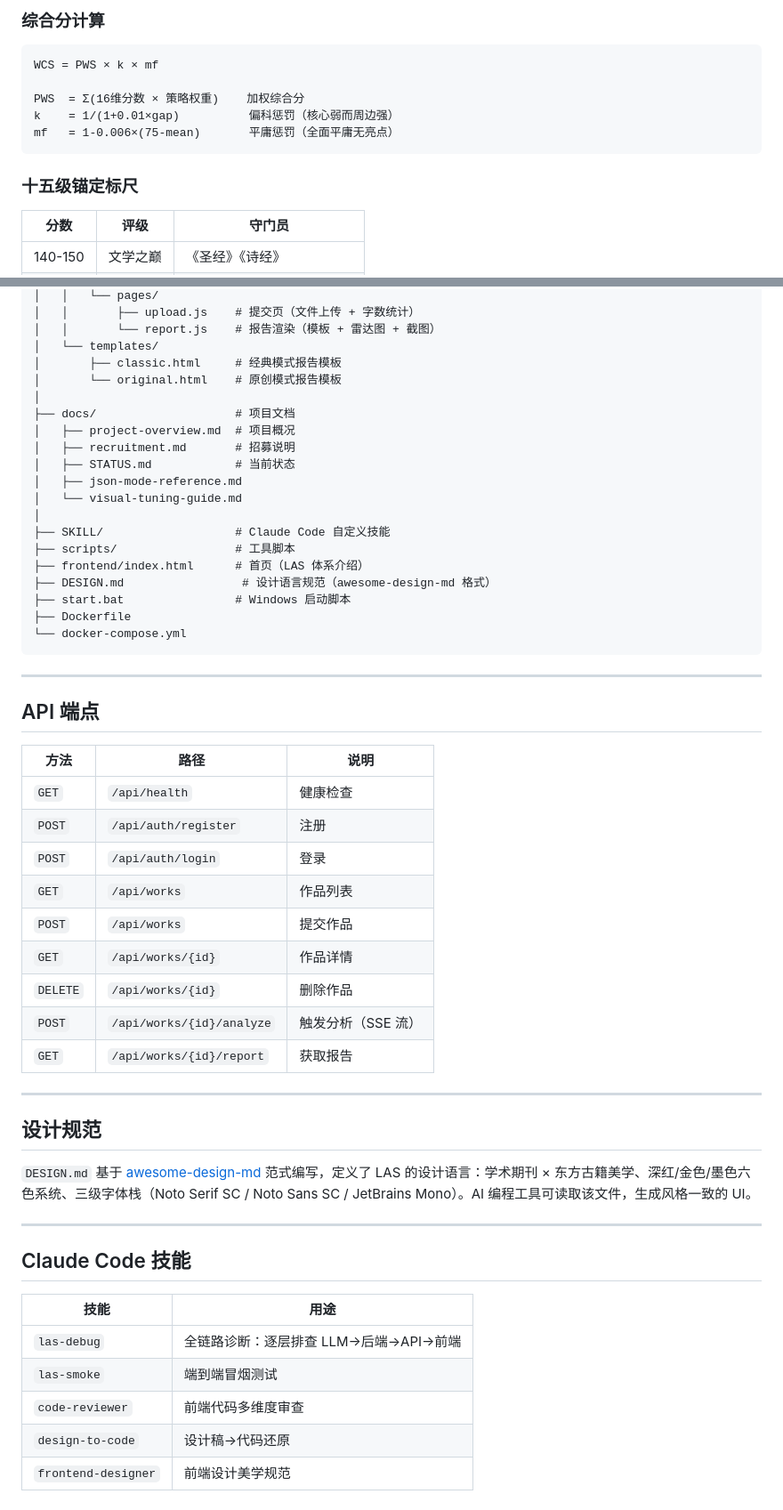
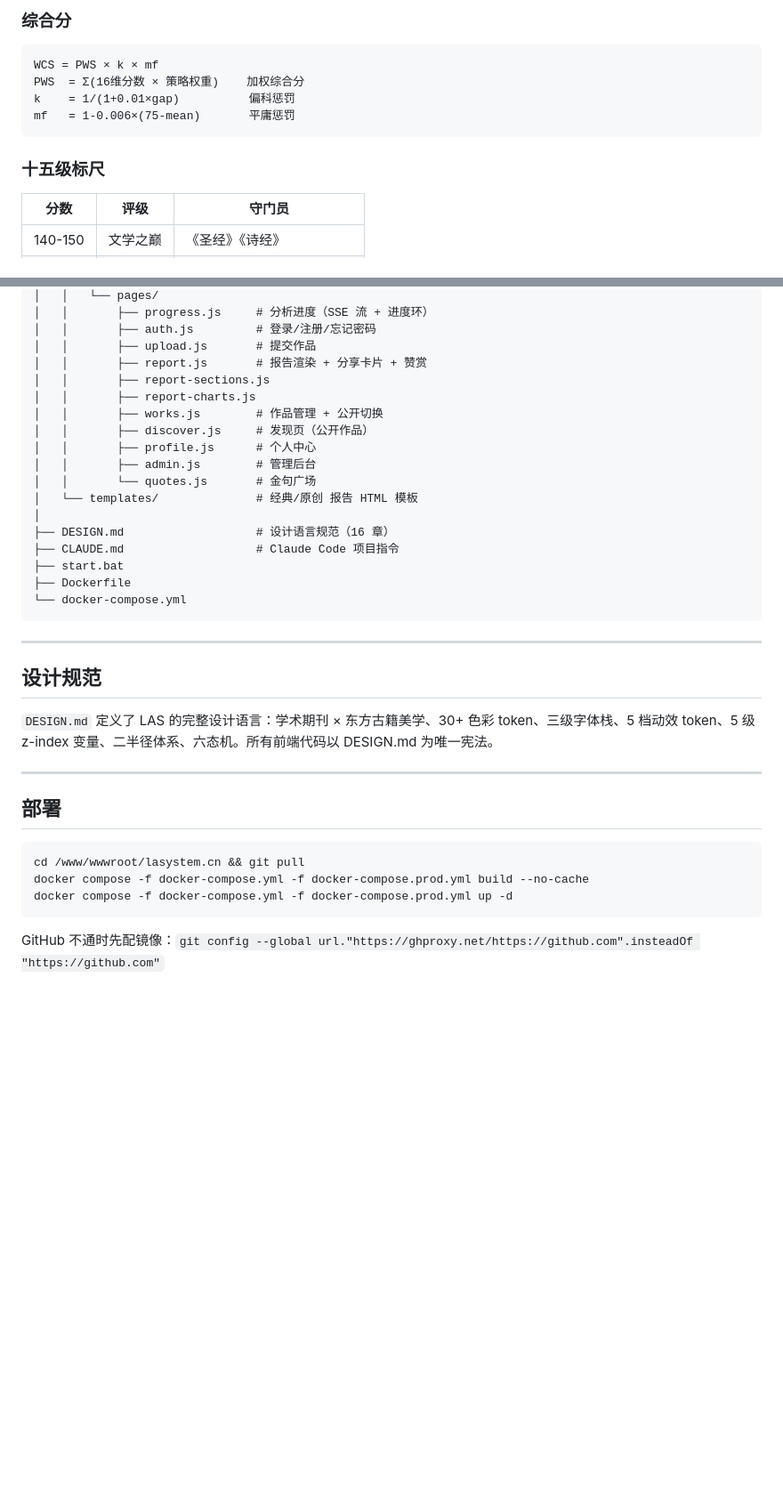
Before and after one commit to fesfvd/LAS-5.2.3, a Markdown page: README.md, 2 parts joined by grey strips. Shown at 89% size. Drawn GitHub-style; blank space fills up the shorter version.

````diff
--- a/README.md
+++ b/README.md
@@ -70,15 +78,14 @@ Windows 用户直接双击 `start.bat`。浏览器打开 `http://localhost:8000`
 
-### 综合分计算
+### 综合分
 
 ```
 WCS = PWS × k × mf
-
 PWS  = Σ(16维分数 × 策略权重)    加权综合分
-k    = 1/(1+0.01×gap)          偏科惩罚（核心弱而周边强）
-mf   = 1-0.006×(75-mean)       平庸惩罚（全面平庸无亮点）
+k    = 1/(1+0.01×gap)          偏科惩罚
+mf   = 1-0.006×(75-mean)       平庸惩罚
 ```
 
-### 十五级锚定标尺
+### 十五级标尺
 
 | 分数 | 评级 | 守门员 |
 |------|------|--------|
@@ -143,56 +204,38 @@ mf   = 1-0.006×(75-mean)       平庸惩罚（全面平庸无亮点）
 │   │   └── pages/
-│   │       ├── upload.js    # 提交页（文件上传 + 字数统计）
-│   │       └── report.js    # 报告渲染（模板 + 雷达图 + 截图）
-│   └── templates/
-│       ├── classic.html     # 经典模式报告模板
-│       └── original.html    # 原创模式报告模板
+│   │       ├── progress.js     # 分析进度（SSE 流 + 进度环）
+│   │       ├── auth.js         # 登录/注册/忘记密码
+│   │       ├── upload.js       # 提交作品
+│   │       ├── report.js       # 报告渲染 + 分享卡片 + 赞赏
+│   │       ├── report-sections.js
+│   │       ├── report-charts.js
+│   │       ├── works.js        # 作品管理 + 公开切换
+│   │       ├── discover.js     # 发现页（公开作品）
+│   │       ├── profile.js      # 个人中心
+│   │       ├── admin.js        # 管理后台
+│   │       └── quotes.js       # 金句广场
+│   └── templates/              # 经典/原创 报告 HTML 模板
 │
-├── docs/                    # 项目文档
-│   ├── project-overview.md  # 项目概况
-│   ├── recruitment.md       # 招募说明
-│   ├── STATUS.md            # 当前状态
-│   ├── json-mode-reference.md
-│   └── visual-tuning-guide.md
-│
-├── SKILL/                   # Claude Code 自定义技能
-├── scripts/                 # 工具脚本
-├── frontend/index.html      # 首页（LAS 体系介绍）
-├── DESIGN.md                 # 设计语言规范（awesome-design-md 格式）
-├── start.bat                # Windows 启动脚本
+├── DESIGN.md                   # 设计语言规范（16 章）
+├── CLAUDE.md                   # Claude Code 项目指令
+├── start.bat
 ├── Dockerfile
 └── docker-compose.yml
 ```
 
 ---
 
-## API 端点
+## 设计规范
 
-| 方法 | 路径 | 说明 |
-|------|------|------|
-| `GET` | `/api/health` | 健康检查 |
-| `POST` | `/api/auth/register` | 注册 |
-| `POST` | `/api/auth/login` | 登录 |
-| `GET` | `/api/works` | 作品列表 |
-| `POST` | `/api/works` | 提交作品 |
-| `GET` | `/api/works/{id}` | 作品详情 |
-| `DELETE` | `/api/works/{id}` | 删除作品 |
-| `POST` | `/api/works/{id}/analyze` | 触发分析（SSE 流） |
-| `GET` | `/api/works/{id}/report` | 获取报告 |
+`DESIGN.md` 定义了 LAS 的完整设计语言：学术期刊 × 东方古籍美学、30+ 色彩 token、三级字体栈、5 档动效 token、5 级 z-index 变量、二半径体系、六态机。所有前端代码以 DESIGN.md 为唯一宪法。
 
 ---
 
-## 设计规范
+## 部署
 
-`DESIGN.md` 基于 [awesome-design-md](https://github.com/VoltAgent/awesome-design-md) 范式编写，定义了 LAS 的设计语言：学术期刊 × 东方古籍美学、深红/金色/墨色六色系统、三级字体栈（Noto Serif SC / Noto Sans SC / JetBrains Mono）。AI 编程工具可读取该文件，生成风格一致的 UI。
+```bash
+cd /www/wwwroot/lasystem.cn && git pull
+docker compose -f docker-compose.yml -f docker-compose.prod.yml build --no-cache
+docker compose -f docker-compose.yml -f docker-compose.prod.yml up -d
+```
 
----
-
-## Claude Code 技能
-
-| 技能 | 用途 |
-|------|------|
-| `las-debug` | 全链路诊断：逐层排查 LLM→后端→API→前端 |
-| `las-smoke` | 端到端冒烟测试 |
-| `code-reviewer` | 前端代码多维度审查 |
-| `design-to-code` | 设计稿→代码还原 |
-| `frontend-designer` | 前端设计美学规范 |
+GitHub 不通时先配镜像：`git config --global url."https://ghproxy.net/https://github.com".insteadOf "https://github.com"`
````
Also changed, not shown: other parts of README.md (+103 -41 lines).
